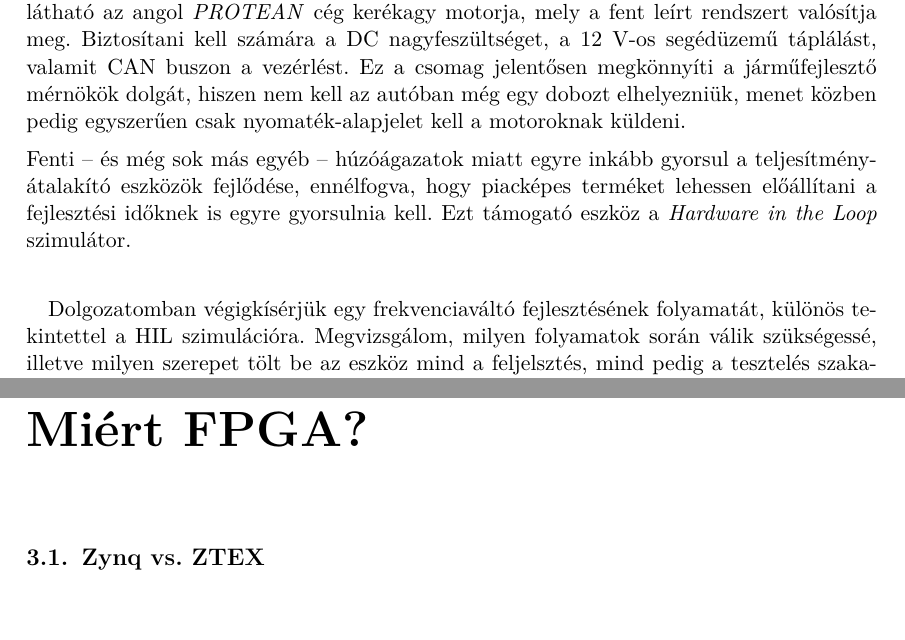
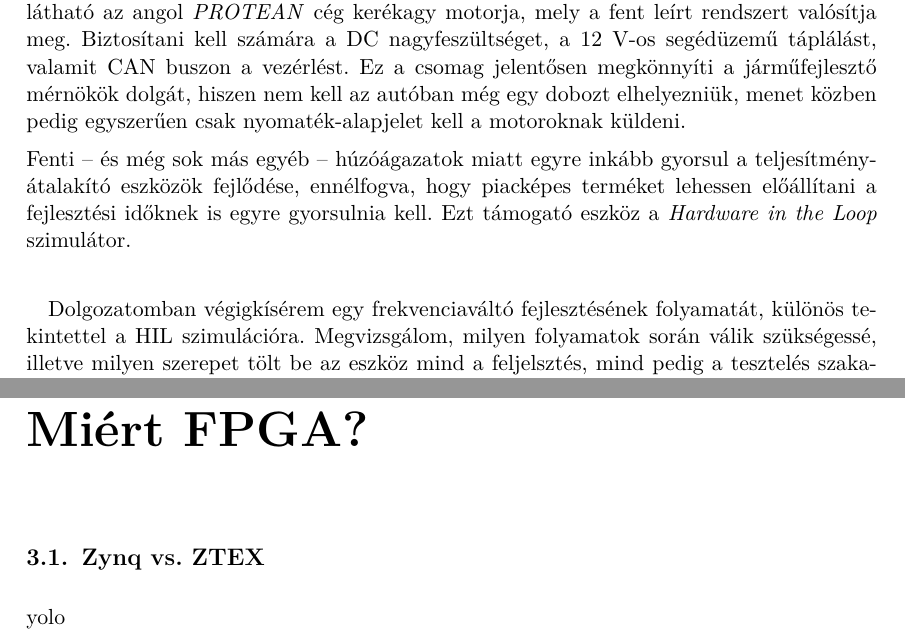
Before and after one commit to kaadam92/MSc_Diploma_HUN_Dip2, a LaTeX thesis (content/diploma.tex, which reads content/fpga.tex, content/introduction.tex): two parts of pages 8 and 13 of 20, joined at a grey line, cut so that both start at the same text. Compiled offline with pdfLaTeX; a missing bibliography style is replaced by a similar one.

Commit message:
Updates from ShareLaTeX

```diff
--- a/content/fpga.tex
+++ b/content/fpga.tex
@@ -1,2 +1,4 @@
 \chapter{Miért FPGA?}
 \section{Zynq vs. ZTEX}
+
+yolo
--- a/content/introduction.tex
+++ b/content/introduction.tex
@@ -48,4 +48,4 @@ Fenti -- és még sok más egyéb -- húzóágazatok miatt egyre inkább gyorsul
 \end{figure}
 
 \paragraph{}
-Dolgozatomban végigkísérjük egy frekvenciaváltó fejlesztésének folyamatát, különös tekintettel a HIL szimulációra. Megvizsgálom, milyen folyamatok során válik szükségessé, illetve milyen szerepet tölt be az eszköz mind a feljelsztés, mind pedig a tesztelés szakaszában. Maga a teljesítményátalakító tervezése és vezérlése is igen bonylult feladat, ezt egy ipari eszközbe kell becsomagolni, melynek kellően robosztusnak kell lennie, hogy az ennek megfelelő szabványoknak és követelményeknek is megfeleljen. Ezért a kifejtés során igyekszem kitekinteni a fejlesztő csapat sokrétűségére is rugalmasságára is, mely ezt segít megvalósítani.
+Dolgozatomban végigkísérem egy frekvenciaváltó fejlesztésének folyamatát, különös tekintettel a HIL szimulációra. Megvizsgálom, milyen folyamatok során válik szükségessé, illetve milyen szerepet tölt be az eszköz mind a feljelsztés, mind pedig a tesztelés szakaszában. Maga a teljesítményátalakító tervezése és vezérlése is igen bonylult feladat, ezt egy ipari eszközbe kell becsomagolni, melynek kellően robosztusnak kell lennie, hogy az ennek megfelelő szabványoknak és követelményeknek is megfeleljen. Ezért a kifejtés során igyekszem kitekinteni a fejlesztő csapat sokrétűségére is rugalmasságára is, mely ezt segít megvalósítani.
```
Also changed, not shown: content/inverter.tex (+3 -0 lines), content/hyundai.tex (line endings or trailing spaces), content/introduction.tex (2 more changed lines).
